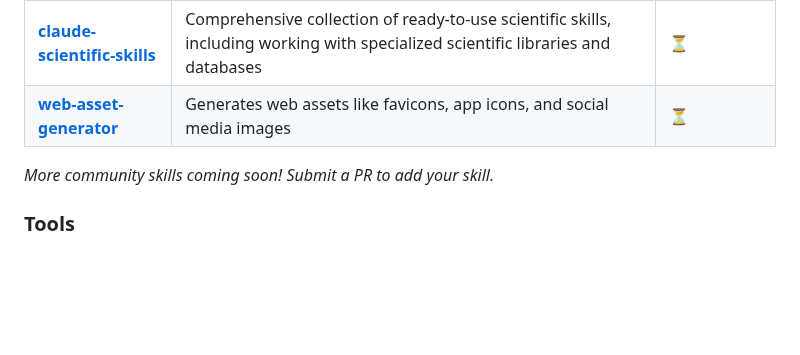
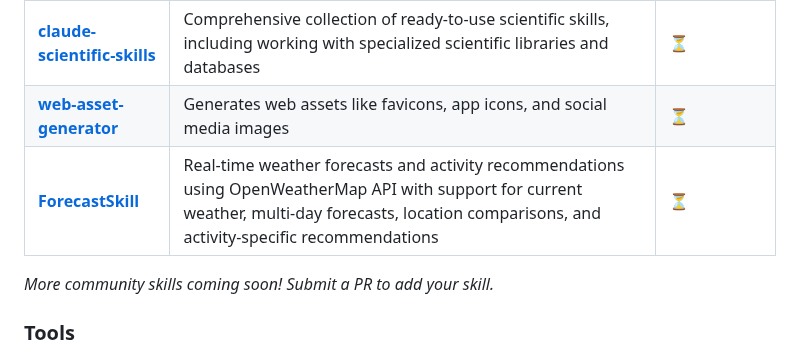
Before and after one commit to travisvn/awesome-claude-skills, a Markdown page: README.md, the part around the change. GitHub-like rendering; blank space fills up the shorter version.

Commit message:
Add ForecastSkill to community skills
- Real-time weather forecasts using OpenWeatherMap API
- Supports current weather, multi-day forecasts, location comparisons
- Includes activity-specific recommendations for outdoor activities

```diff
--- a/README.md
+++ b/README.md
@@ -134,6 +134,7 @@ Skills for working with complex file formats:
 | **[claude-d3js-skill](https://github.com/chrisvoncsefalvay/claude-d3js-skill)** | Visualizations in d3.js | [⏳](https://github.com/travisvn/awesome-claude-skills/discussions/categories/skill-verification) |
 | **[claude-scientific-skills](https://github.com/K-Dense-AI/claude-scientific-skills)** | Comprehensive collection of ready-to-use scientific skills, including working with specialized scientific libraries and databases | [⏳](https://github.com/travisvn/awesome-claude-skills/discussions/categories/skill-verification) |
 | **[web-asset-generator](https://github.com/alonw0/web-asset-generator)** | Generates web assets like favicons, app icons, and social media images | [⏳](https://github.com/travisvn/awesome-claude-skills/discussions/categories/skill-verification) |
+| **[ForecastSkill](https://github.com/kevinl95/ForecastSkill)** | Real-time weather forecasts and activity recommendations using OpenWeatherMap API with support for current weather, multi-day forecasts, location comparisons, and activity-specific recommendations | [⏳](https://github.com/travisvn/awesome-claude-skills/discussions/categories/skill-verification) |
 
 _More community skills coming soon! Submit a PR to add your skill._
 
```
